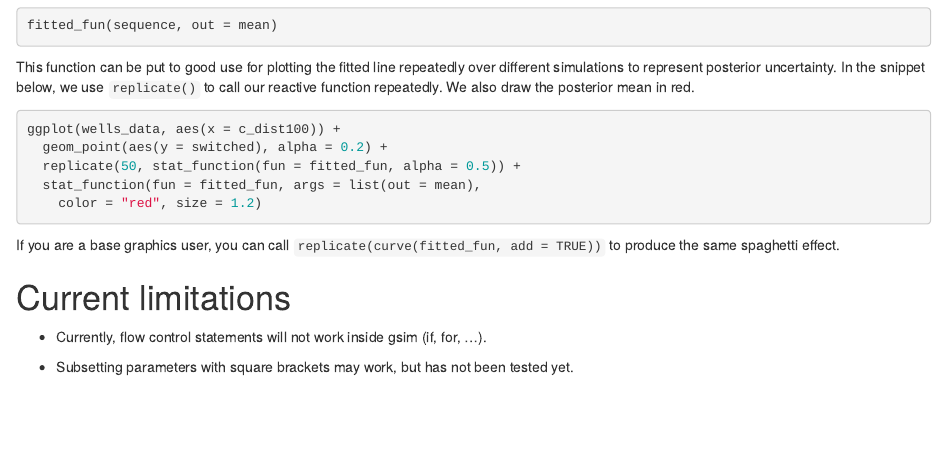
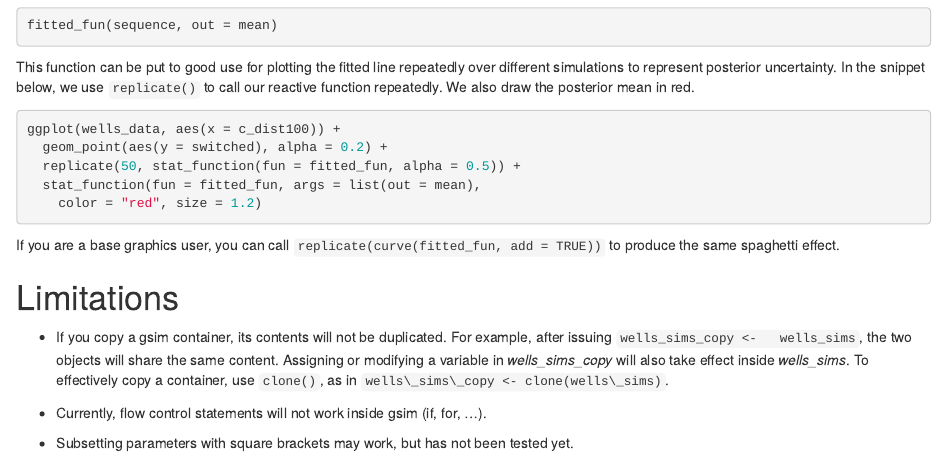
Before and after one commit to lionel-/gsim, an R Markdown document (vignettes/introduction.Rmd): the page in a window 1100 px wide, from 5070 px down. Rendered offline with R 4.5, knitr and Pandoc, with nearby package versions; the code chunks are not run, so their results and figures are left out.

```diff
--- a/vignettes/introduction.Rmd
+++ b/vignettes/introduction.Rmd
@@ -404,7 +404,14 @@
 spaghetti effect.
 
 
-# Current limitations
+# Limitations
+
+* If you copy a gsim container, its contents will not be
+  duplicated. For example, after issuing `wells_sims_copy <-
+  wells_sims`, the two objects will share the same content. Assigning
+  or modifying a variable in *wells\_sims\_copy* will also take effect
+  inside *wells\_sims*. To effectively copy a container, use
+  `clone()`, as in `wells\_sims\_copy <- clone(wells\_sims)`.
 
 * Currently, flow control statements will not work inside gsim (if,
   for, ...).
```
Also changed, not shown: R/container-output.r (+1 -1 lines), README.md, vignettes/introduction.html (added), 1 other file.
